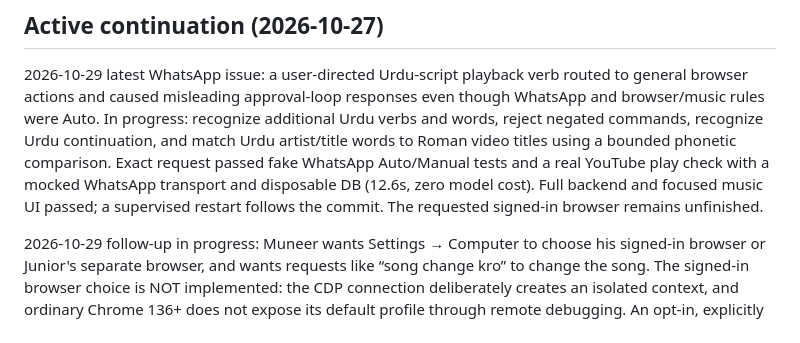
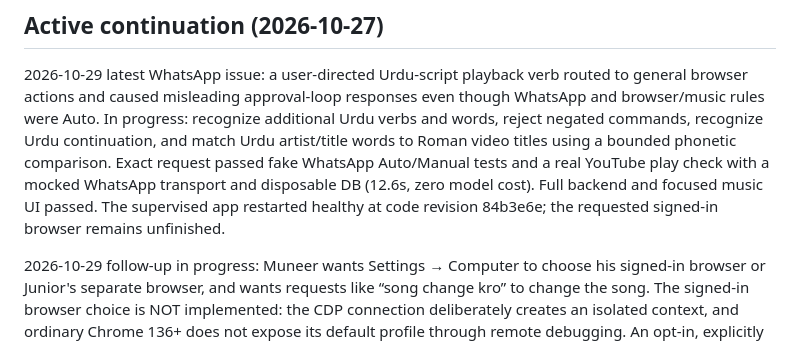
Before and after one commit to MSMuneerIqbal/junior-muneer, a Markdown page: PROJECT_CONTEXT.md, the part around the change. GitHub-like rendering.

Commit message:
Record Urdu music deployment

```diff
--- a/PROJECT_CONTEXT.md
+++ b/PROJECT_CONTEXT.md
@@ -9,8 +9,8 @@ and caused misleading approval-loop responses even though WhatsApp and browser/m
 recognize additional Urdu verbs and words, reject negated commands, recognize Urdu continuation, and match Urdu
 artist/title words to Roman video titles using a bounded phonetic comparison. Exact request passed fake WhatsApp
 Auto/Manual tests and a real YouTube play check with a mocked WhatsApp transport and disposable DB (12.6s, zero
-model cost). Full backend and focused music UI passed; a supervised restart follows the commit. The requested
-signed-in browser remains unfinished.
+model cost). Full backend and focused music UI passed. The supervised app restarted healthy at code revision
+84b3e6e; the requested signed-in browser remains unfinished.
 
 2026-10-29 follow-up in progress: Muneer wants Settings → Computer to choose his signed-in browser or Junior's
 separate browser, and wants requests like “song change kro” to change the song. The signed-in browser choice is
```
Also changed, not shown: AGENTS.md (+2 -2 lines), TASK.md (+3 -3 lines).
